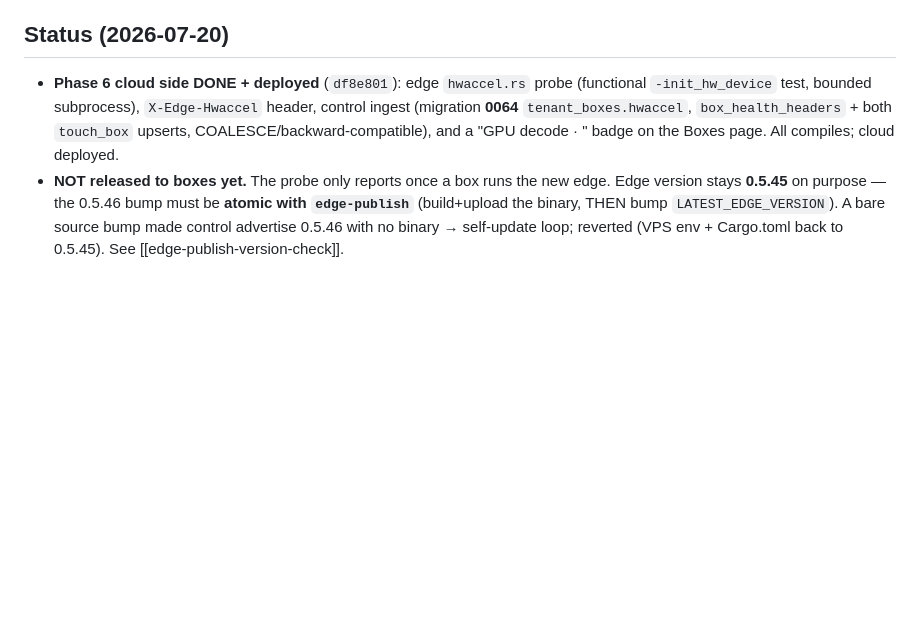
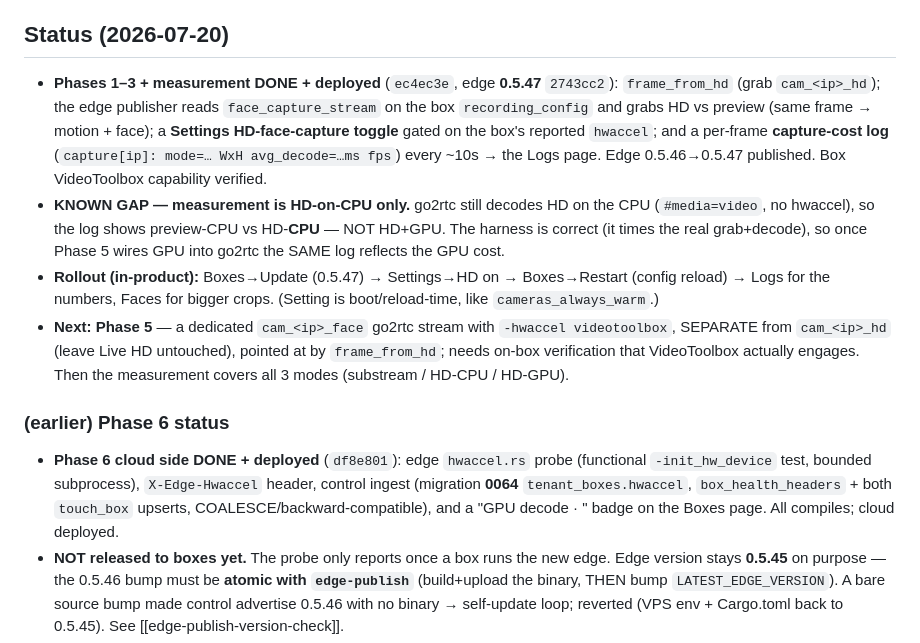
Before and after one commit to jackesdavid/olhar-ai, a Markdown page: docs/plans/face-pipeline-hd-stream.md, the part around the change. Rendered like a GitHub page; blank space fills up the shorter version.

Commit message:
docs(plan): #120 Phases 1-3 + measurement done/deployed (edge 0.5.47); Phase 5 GPU-in-go2rtc next

```diff
--- a/docs/plans/face-pipeline-hd-stream.md
+++ b/docs/plans/face-pipeline-hd-stream.md
@@ -51,6 +51,21 @@ face having moved between the two frames.
 - Future extension (out of scope v1): per-**camera** override, not just per-tenant.
 
 ## Status (2026-07-20)
+- **Phases 1–3 + measurement DONE + deployed** (`ec4ec3e`, edge **0.5.47** `2743cc2`): `frame_from_hd`
+  (grab `cam_<ip>_hd`); the edge publisher reads `face_capture_stream` on the box `recording_config`
+  and grabs HD vs preview (same frame → motion + face); a **Settings HD-face-capture toggle** gated on
+  the box's reported `hwaccel`; and a per-frame **capture-cost log** (`capture[ip]: mode=… WxH avg_decode=…ms fps`)
+  every ~10s → the Logs page. Edge 0.5.46→0.5.47 published. Box VideoToolbox capability verified.
+- **KNOWN GAP — measurement is HD-on-CPU only.** go2rtc still decodes HD on the CPU (`#media=video`, no
+  hwaccel), so the log shows preview-CPU vs HD-**CPU** — NOT HD+GPU. The harness is correct (it times the
+  real grab+decode), so once Phase 5 wires GPU into go2rtc the SAME log reflects the GPU cost.
+- **Rollout (in-product):** Boxes→Update (0.5.47) → Settings→HD on → Boxes→Restart (config reload) →
+  Logs for the numbers, Faces for bigger crops. (Setting is boot/reload-time, like `cameras_always_warm`.)
+- **Next: Phase 5** — a dedicated `cam_<ip>_face` go2rtc stream with `-hwaccel videotoolbox`, SEPARATE from
+  `cam_<ip>_hd` (leave Live HD untouched), pointed at by `frame_from_hd`; needs on-box verification that
+  VideoToolbox actually engages. Then the measurement covers all 3 modes (substream / HD-CPU / HD-GPU).
+
+### (earlier) Phase 6 status
 - **Phase 6 cloud side DONE + deployed** (`df8e801`): edge `hwaccel.rs` probe (functional `-init_hw_device`
   test, bounded subprocess), `X-Edge-Hwaccel` header, control ingest (migration **0064** `tenant_boxes.hwaccel`,
   `box_health_headers` + both `touch_box` upserts, COALESCE/backward-compatible), and a "GPU decode · <method>"
```
